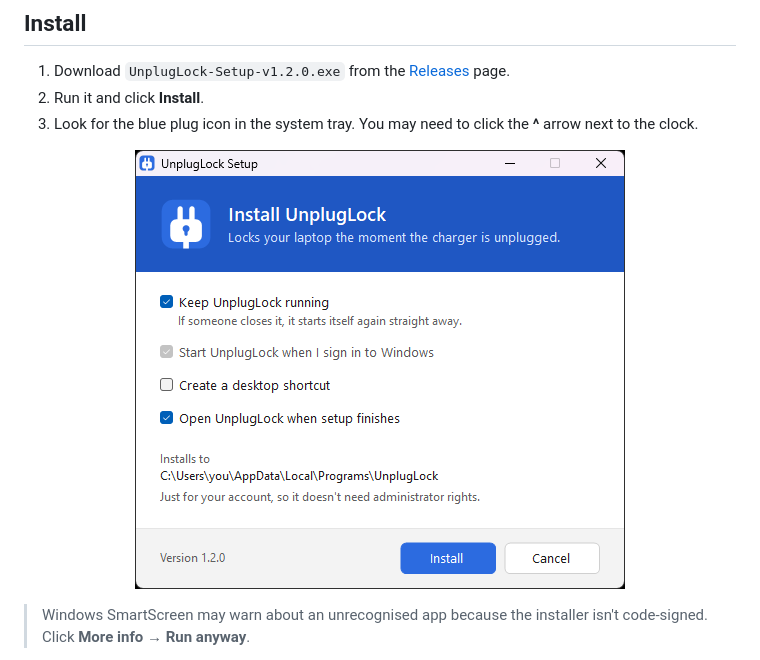
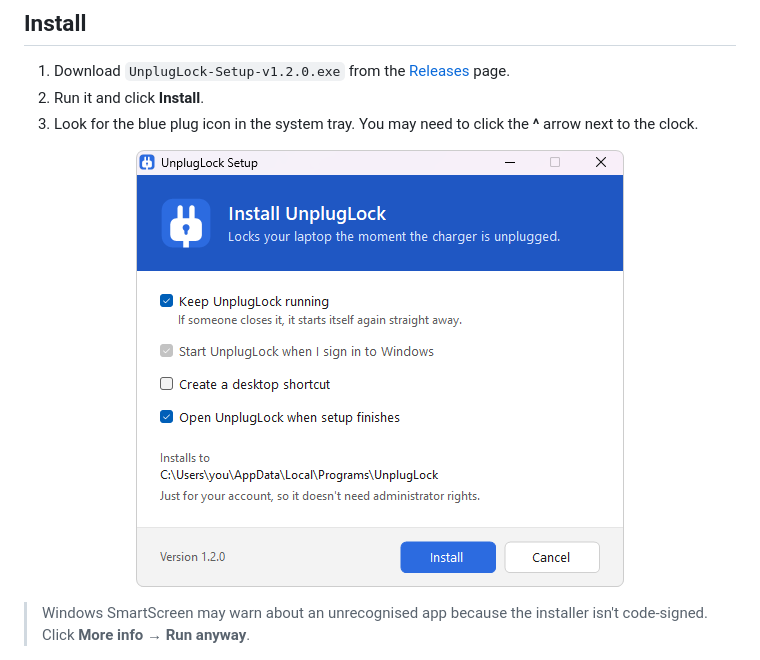
Before and after one commit to itsyohanes/UnplugLock, a Markdown page: README.md, the part around the change. GitHub-like rendering; pictures changed too: docs/installer.png.

Commit message:
docs: clean up the edges of the installer screenshot

```diff
--- a/README.md
+++ b/README.md
@@ -47,7 +47,7 @@ The laptop itself can be replaced. What's harder to replace is everything you're
 3. Look for the blue plug icon in the system tray. You may need to click the **^** arrow next to the clock.
 
 <p align="center">
-  <img src="docs/installer.png" width="490" alt="The UnplugLock installer, with options to keep it running, start with Windows, add a desktop shortcut and open it when setup finishes">
+  <img src="docs/installer.png" width="488" alt="The UnplugLock installer, with options to keep it running, start with Windows, add a desktop shortcut and open it when setup finishes">
 </p>
 
 > Windows SmartScreen may warn about an unrecognised app because the installer isn't code-signed. Click **More info → Run anyway**.
```
